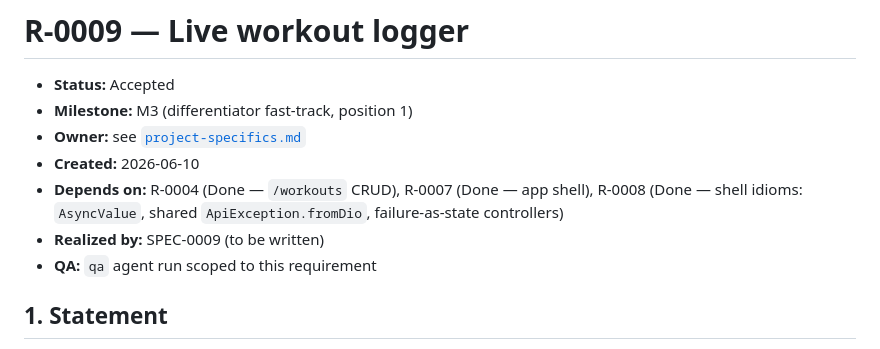
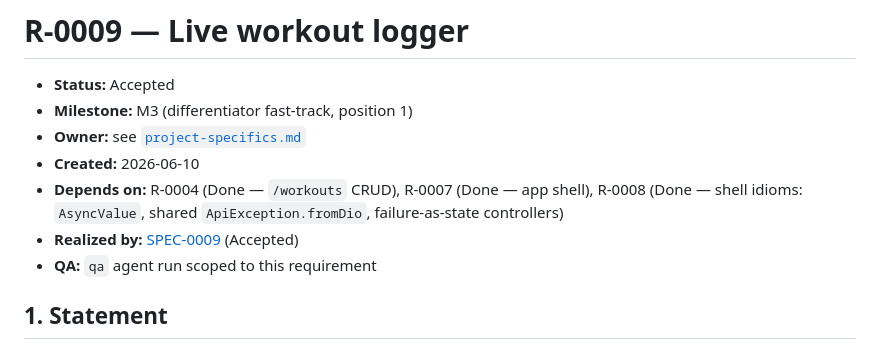
Before and after one commit to westerngazoo/sargentAI, a Markdown page: requirements/0009-live-workout-logger.md, the part around the change. Drawn GitHub-style.

```diff
--- a/requirements/0009-live-workout-logger.md
+++ b/requirements/0009-live-workout-logger.md
@@ -5,7 +5,7 @@
 - **Owner:** see [`project-specifics.md`](../project-specifics.md)
 - **Created:** 2026-06-10
 - **Depends on:** R-0004 (Done — `/workouts` CRUD), R-0007 (Done — app shell), R-0008 (Done — shell idioms: `AsyncValue`, shared `ApiException.fromDio`, failure-as-state controllers)
-- **Realized by:** SPEC-0009 (to be written)
+- **Realized by:** [SPEC-0009](../specs/0009-live-workout-logger.md) (Accepted)
 - **QA:** `qa` agent run scoped to this requirement
 
 ## 1. Statement
```
Also changed, not shown: specs/0009-live-workout-logger.md (added, +288 -0 lines).
